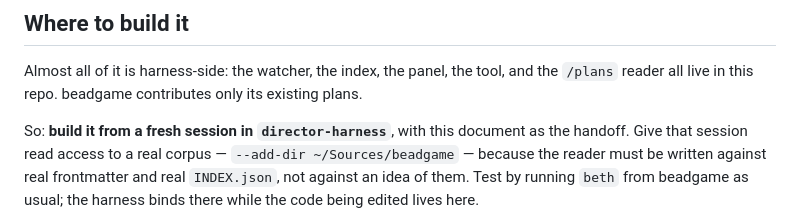
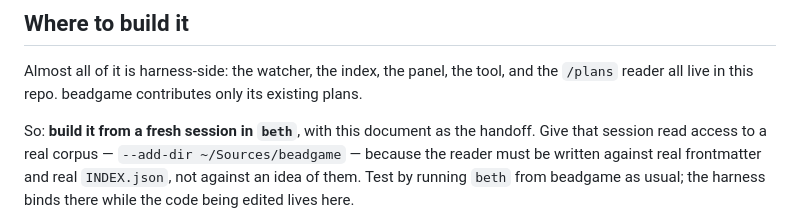
Before and after one commit to dannybrian/beth, a Markdown page: docs/plans-panel.md, the part around the change. Rendered like a GitHub page.

Commit message:
Repo moved to ~/Sources/beth: update the install symlink path and the plans-panel session note
Co-Authored-By: Claude Fable 5.1 <noreply@anthropic.com>

```diff
--- a/docs/plans-panel.md
+++ b/docs/plans-panel.md
@@ -106,7 +106,7 @@ Building this feature *is* Phase 4.
 Almost all of it is harness-side: the watcher, the index, the panel, the tool, and the
 `/plans` reader all live in this repo. beadgame contributes only its existing plans.
 
-So: **build it from a fresh session in `director-harness`**, with this document as the
+So: **build it from a fresh session in `beth`**, with this document as the
 handoff. Give that session read access to a real corpus — `--add-dir ~/Sources/beadgame`
 — because the reader must be written against real frontmatter and real `INDEX.json`,
 not against an idea of them. Test by running `beth` from beadgame as usual; the harness
```
